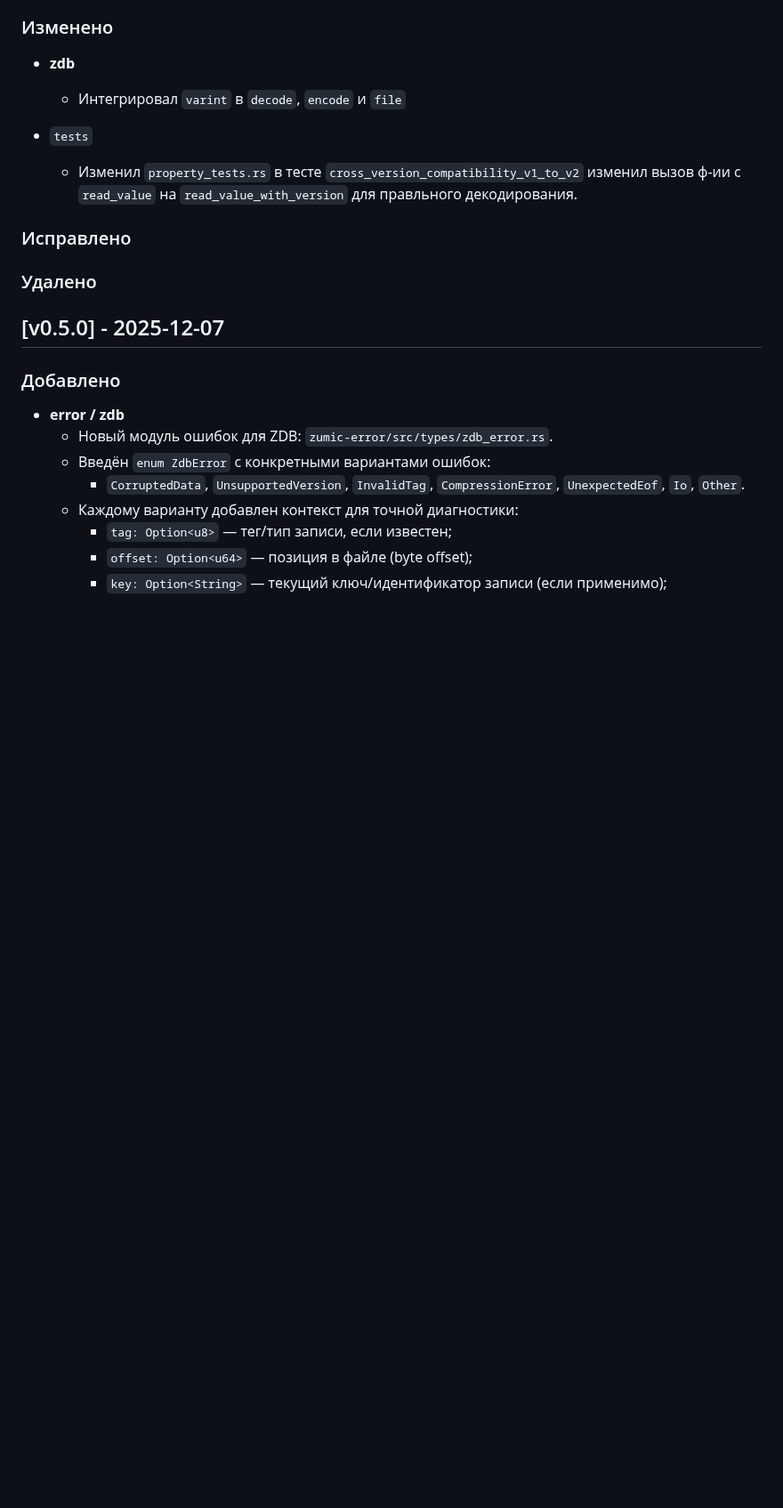
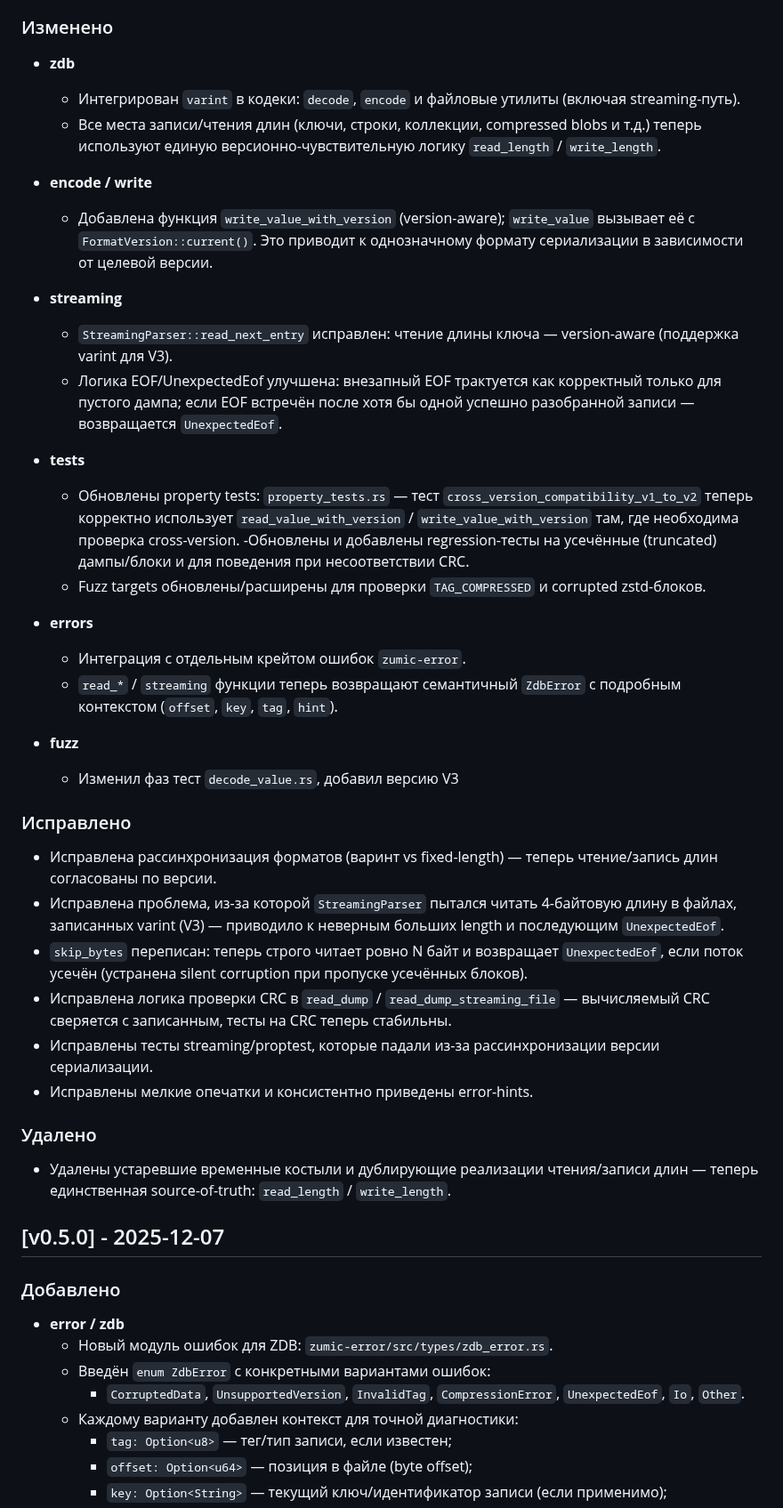
Before and after one commit to MiCkEyZzZ/zumic, a Markdown page: CHANGELOG.md, the part around one of its changes. Shown at 89% size. Drawn GitHub-style; blank space fills up the shorter version.

Commit message:
zdb: varint + streaming parser; fix decode EOF, CRC and tests

```diff
--- a/CHANGELOG.md
+++ b/CHANGELOG.md
@@ -23,14 +28,38 @@
 ### Изменено
 
 - **zdb**
-  - Интегрировал `varint` в `decode`, `encode` и `file`
+  - Интегрирован `varint` в кодеки: `decode`, `encode` и файловые утилиты (включая streaming-путь).
+  - Все места записи/чтения длин (ключи, строки, коллекции, compressed blobs и т.д.) теперь используют единую версионно-чувствительную логику `read_length` / `write_length`.
+- **encode / write**
+  - Добавлена функция `write_value_with_version` (version-aware); `write_value` вызывает её с `FormatVersion::current()`. Это приводит к однозначному формату сериализации в зависимости от целевой версии.
+- **streaming**
+  - `StreamingParser::read_next_entry` исправлен: чтение длины ключа — version-aware (поддержка varint для V3).
+  - Логика EOF/UnexpectedEof улучшена: внезапный EOF трактуется как корректный только для пустого дампа; если EOF встречён после хотя бы одной успешно разобранной записи — возвращается `UnexpectedEof`.
 
-- `tests`
-  - Изменил `property_tests.rs` в тесте `cross_version_compatibility_v1_to_v2` изменил вызов ф-ии с `read_value` на `read_value_with_version` для правльного декодирования.
+- **tests**
+  - Обновлены property tests: `property_tests.rs` — тест `cross_version_compatibility_v1_to_v2` теперь корректно использует `read_value_with_version` / `write_value_with_version` там, где необходима проверка cross-version.
+  -Обновлены и добавлены regression-тесты на усечённые (truncated) дампы/блоки и для поведения при несоответствии CRC.
+  - Fuzz targets обновлены/расширены для проверки `TAG_COMPRESSED` и corrupted zstd-блоков.
+
+- **errors**
+  - Интеграция с отдельным крейтом ошибок `zumic-error`.
+  - `read_*` / `streaming` функции теперь возвращают семантичный `ZdbError` с подробным контекстом (`offset`, `key`, `tag`, `hint`).
+
+- **fuzz**
+  - Изменил фаз тест `decode_value.rs`, добавил версию V3
 
 ### Исправлено
 
+- Исправлена рассинхронизация форматов (варинт vs fixed-length) — теперь чтение/запись длин согласованы по версии.
+- Исправлена проблема, из-за которой `StreamingParser` пытался читать 4-байтовую длину в файлах, записанных varint (V3) — приводило к неверным больших length и последующим `UnexpectedEof`.
+- `skip_bytes` переписан: теперь строго читает ровно N байт и возвращает `UnexpectedEof`, если поток усечён (устранена silent corruption при пропуске усечённых блоков).
+- Исправлена логика проверки CRC в `read_dump` / `read_dump_streaming_file` — вычисляемый CRC сверяется с записанным, тесты на CRC теперь стабильны.
+- Исправлены тесты streaming/proptest, которые падали из-за рассинхронизации версии сериализации.
+- Исправлены мелкие опечатки и консистентно приведены error-hints.
+
 ### Удалено
+
+- Удалены устаревшие временные костыли и дублирующие реализации чтения/записи длин — теперь единственная source-of-truth: `read_length` / `write_length`.
 
 ## [v0.5.0] - 2025-12-07
 
```
Also changed, not shown: other parts of CHANGELOG.md (+6 -1 lines).
